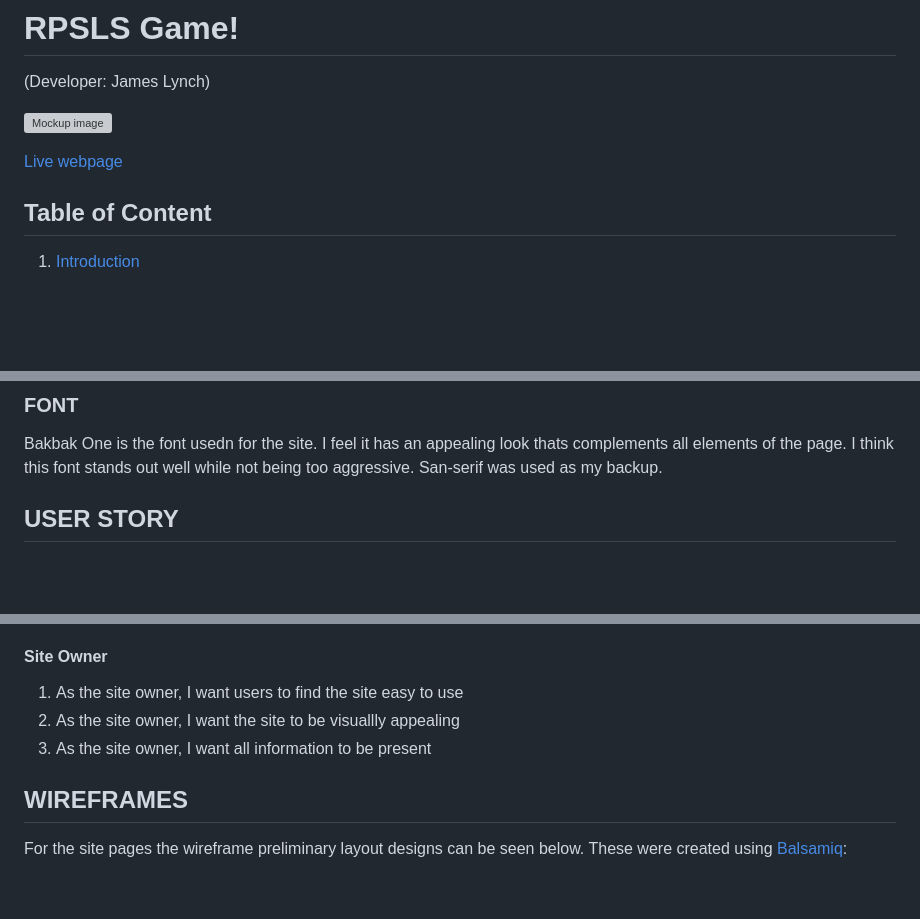
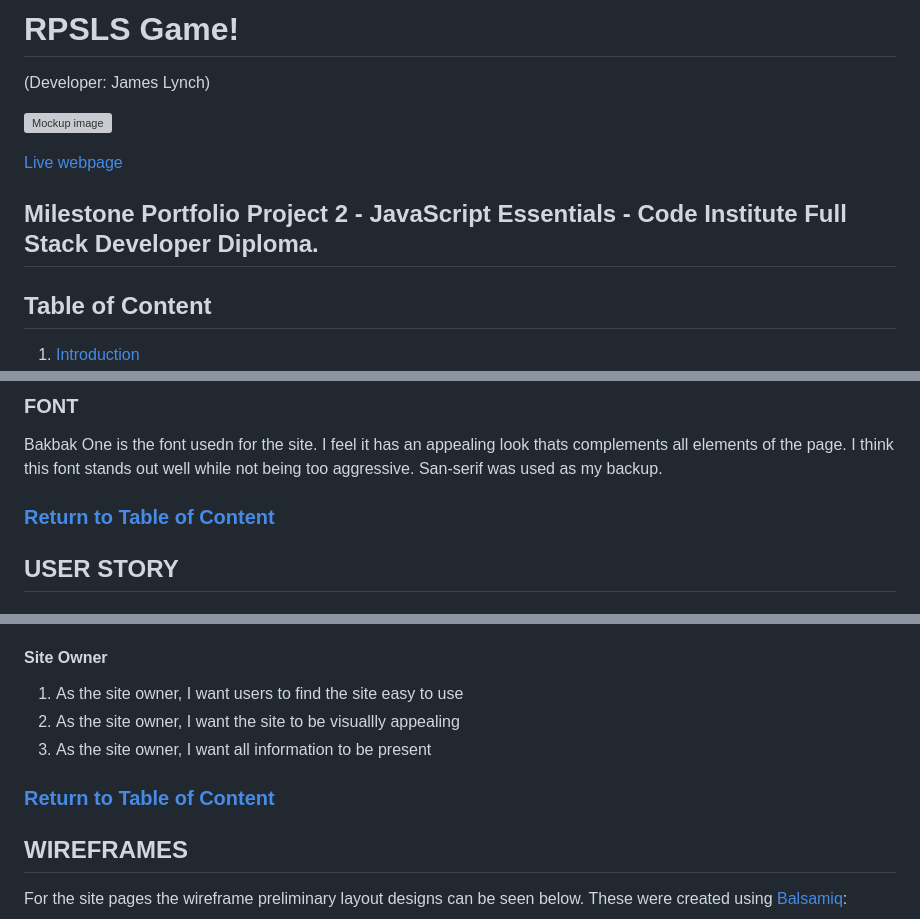
Before and after one commit to Jamsey911/RPSLS_MP2, a Markdown page: README.md, 3 parts joined by grey strips. Drawn GitHub-style; blank space fills up the shorter version; grey boxes are pictures that could not be loaded.

```diff
--- a/README.md
+++ b/README.md
@@ -4,6 +4,8 @@
 ![Mockup image](docs/am-i-repsonsive.png)
 
 [Live webpage](https://jamsey911.github.io/RPSLS_MP2/index.html)
+
+## Milestone Portfolio Project 2 - JavaScript Essentials - Code Institute Full Stack Developer Diploma.
 
 ## Table of Content
 
@@ -111,6 +115,7 @@ The colour sheme was chosen as a navy and grey/silver theme with a light pink ba
 Bakbak One is the font usedn for the site. I feel it has an appealing look thats complements all elements of the page. I think this font stands out well while not being too aggressive.
 San-serif was used as my backup.
 
+### [Return to Table of Content](#table-of-content)
 
 ## USER STORY
 
@@ -132,6 +137,8 @@ San-serif was used as my backup.
 2. As the site owner, I want the site to be visuallly appealing
 3. As the site owner, I want all information to be present
 
+### [Return to Table of Content](#table-of-content)
+
 ## WIREFRAMES
 
 For the site pages the wireframe preliminary layout designs can be seen below. These were created using [Balsamiq](https://balsamiq.com/):
```
Also changed, not shown: other parts of README.md (+17 -1 lines).
